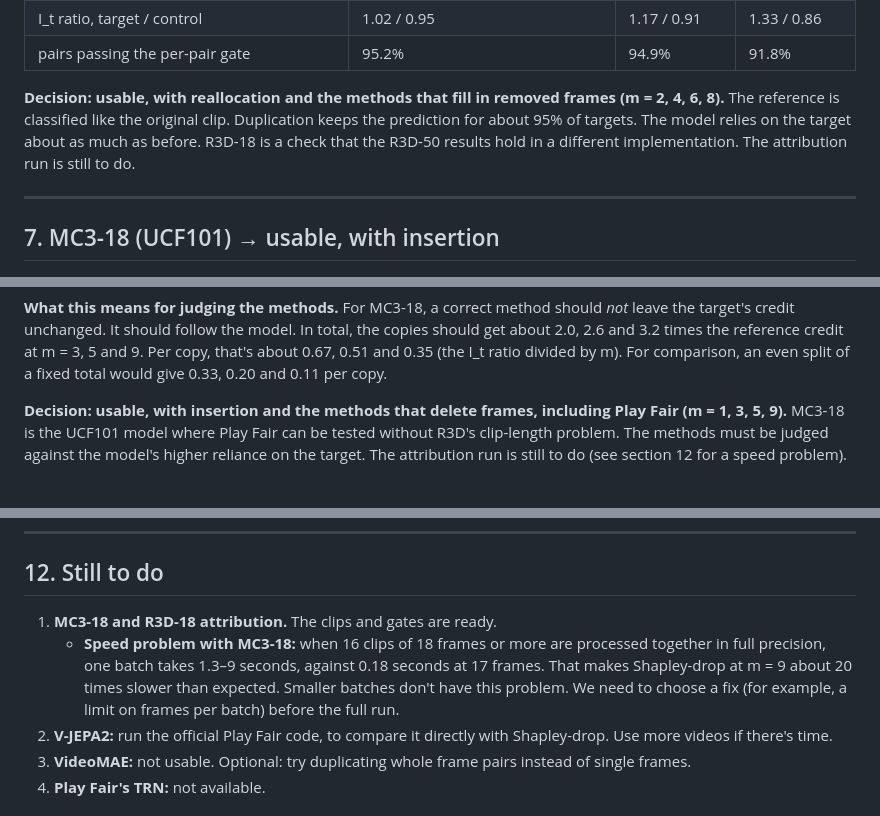
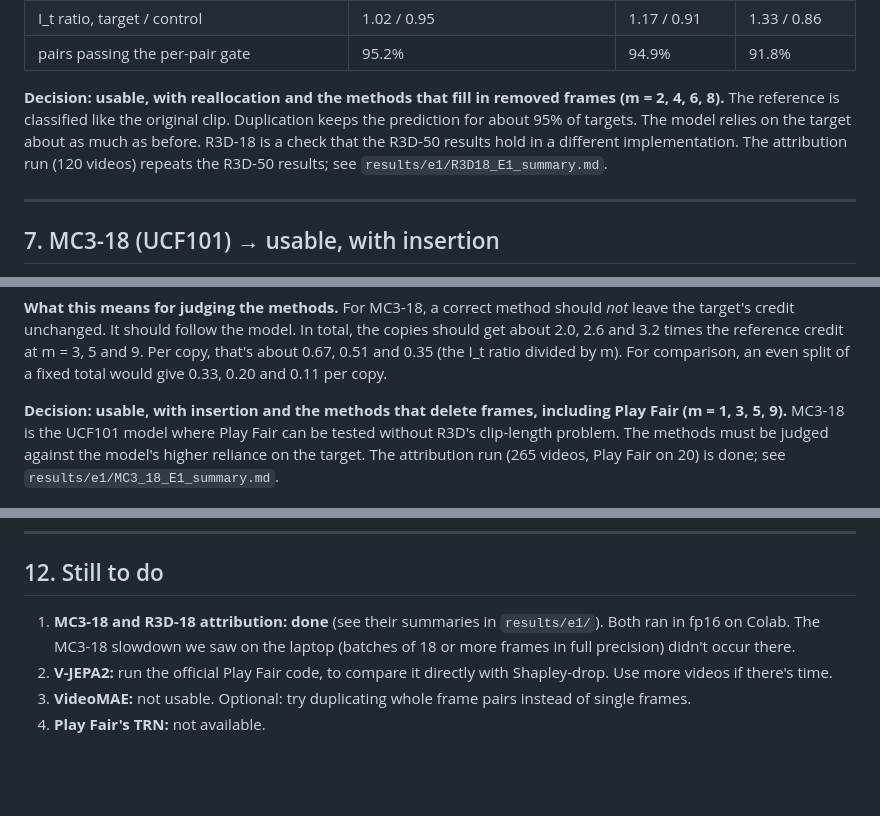
Before and after one commit to sleekEagle/frame_attribution, a Markdown page: results/design_choice_report.md, 3 parts joined by grey strips. Drawn GitHub-style; blank space fills up the shorter version.

Commit message:
E1 test complete

```diff
--- a/results/design_choice_report.md
+++ b/results/design_choice_report.md
@@ -173,7 +173,7 @@ So the alphabetical order is correct.
 | I_t ratio, target / control | 1.02 / 0.95 | 1.17 / 0.91 | 1.33 / 0.86 |
 | pairs passing the per-pair gate | 95.2% | 94.9% | 91.8% |
 
-**Decision: usable, with reallocation and the methods that fill in removed frames (m = 2, 4, 6, 8).** The reference is classified like the original clip. Duplication keeps the prediction for about 95% of targets. The model relies on the target about as much as before. R3D-18 is a check that the R3D-50 results hold in a different implementation. The attribution run is still to do.
+**Decision: usable, with reallocation and the methods that fill in removed frames (m = 2, 4, 6, 8).** The reference is classified like the original clip. Duplication keeps the prediction for about 95% of targets. The model relies on the target about as much as before. R3D-18 is a check that the R3D-50 results hold in a different implementation. The attribution run (120 videos) repeats the R3D-50 results; see `results/e1/R3D18_E1_summary.md`.
 
 ---
 
@@ -220,7 +220,7 @@ So the alphabetical order is correct.
 
 **What this means for judging the methods.** For MC3-18, a correct method should *not* leave the target's credit unchanged. It should follow the model. In total, the copies should get about 2.0, 2.6 and 3.2 times the reference credit at m = 3, 5 and 9. Per copy, that's about 0.67, 0.51 and 0.35 (the I_t ratio divided by m). For comparison, an even split of a fixed total would give 0.33, 0.20 and 0.11 per copy.
 
-**Decision: usable, with insertion and the methods that delete frames, including Play Fair (m = 1, 3, 5, 9).** MC3-18 is the UCF101 model where Play Fair can be tested without R3D's clip-length problem. The methods must be judged against the model's higher reliance on the target. The attribution run is still to do (see section 12 for a speed problem).
+**Decision: usable, with insertion and the methods that delete frames, including Play Fair (m = 1, 3, 5, 9).** MC3-18 is the UCF101 model where Play Fair can be tested without R3D's clip-length problem. The methods must be judged against the model's higher reliance on the target. The attribution run (265 videos, Play Fair on 20) is done; see `results/e1/MC3_18_E1_summary.md`.
 
 ![torchvision UCF101 models](figures/fig4_torchvision_length.png)
 
@@ -363,8 +363,7 @@ Play Fair's own TRN files were stored on the authors' Dropbox. These include the
 
 ## 12. Still to do
 
-1. **MC3-18 and R3D-18 attribution.** The clips and gates are ready.
-   - **Speed problem with MC3-18:** when 16 clips of 18 frames or more are processed together in full precision, one batch takes 1.3–9 seconds, against 0.18 seconds at 17 frames. That makes Shapley-drop at m = 9 about 20 times slower than expected. Smaller batches don't have this problem. We need to choose a fix (for example, a limit on frames per batch) before the full run.
+1. **MC3-18 and R3D-18 attribution: done** (see their summaries in `results/e1/`). Both ran in fp16 on Colab. The MC3-18 slowdown we saw on the laptop (batches of 18 or more frames in full precision) didn't occur there.
 2. **V-JEPA2:** run the official Play Fair code, to compare it directly with Shapley-drop. Use more videos if there's time.
 3. **VideoMAE:** not usable. Optional: try duplicating whole frame pairs instead of single frames.
 4. **Play Fair's TRN:** not available.
```
Also changed, not shown: results/e1/R3D_E1_summary.md (+1 -1 lines).
